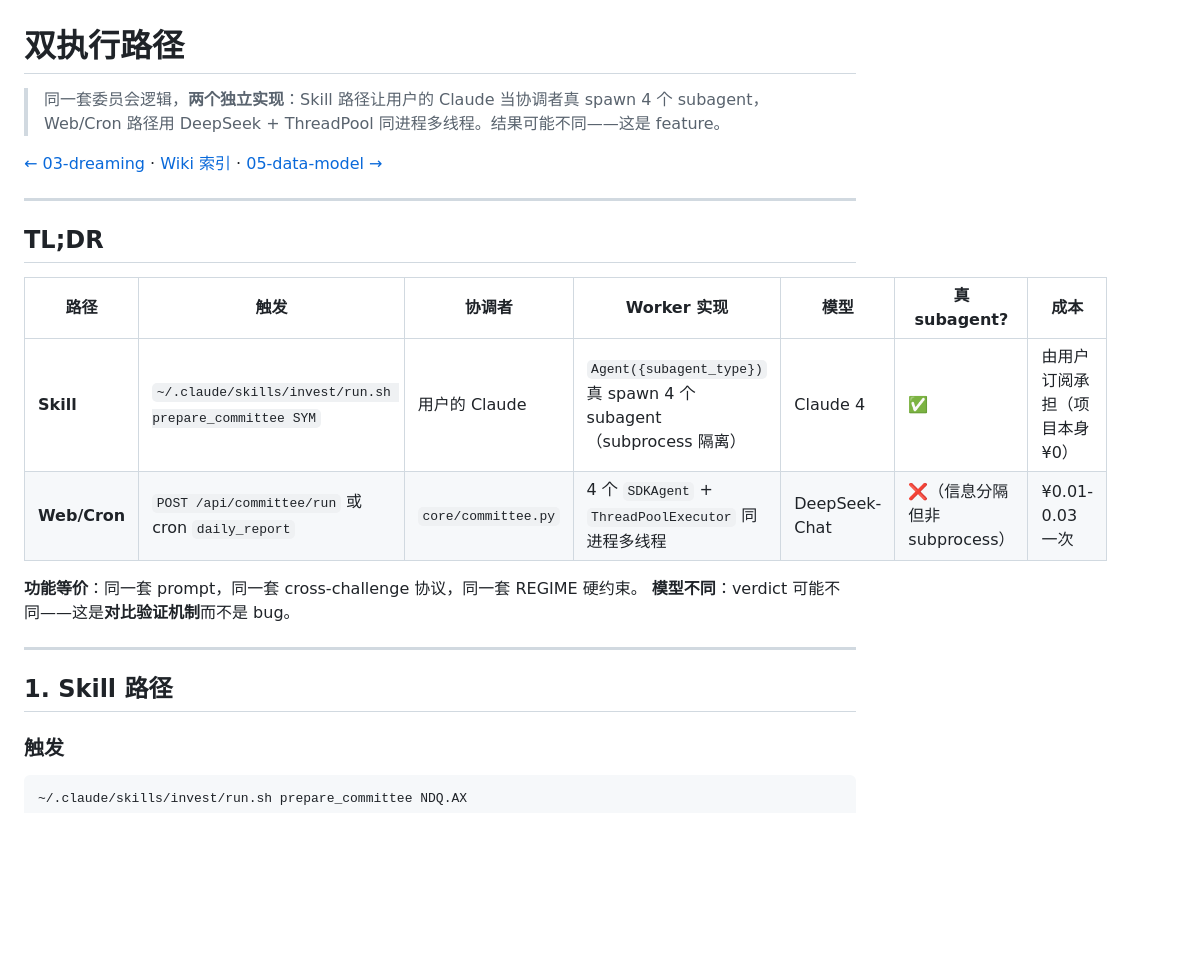
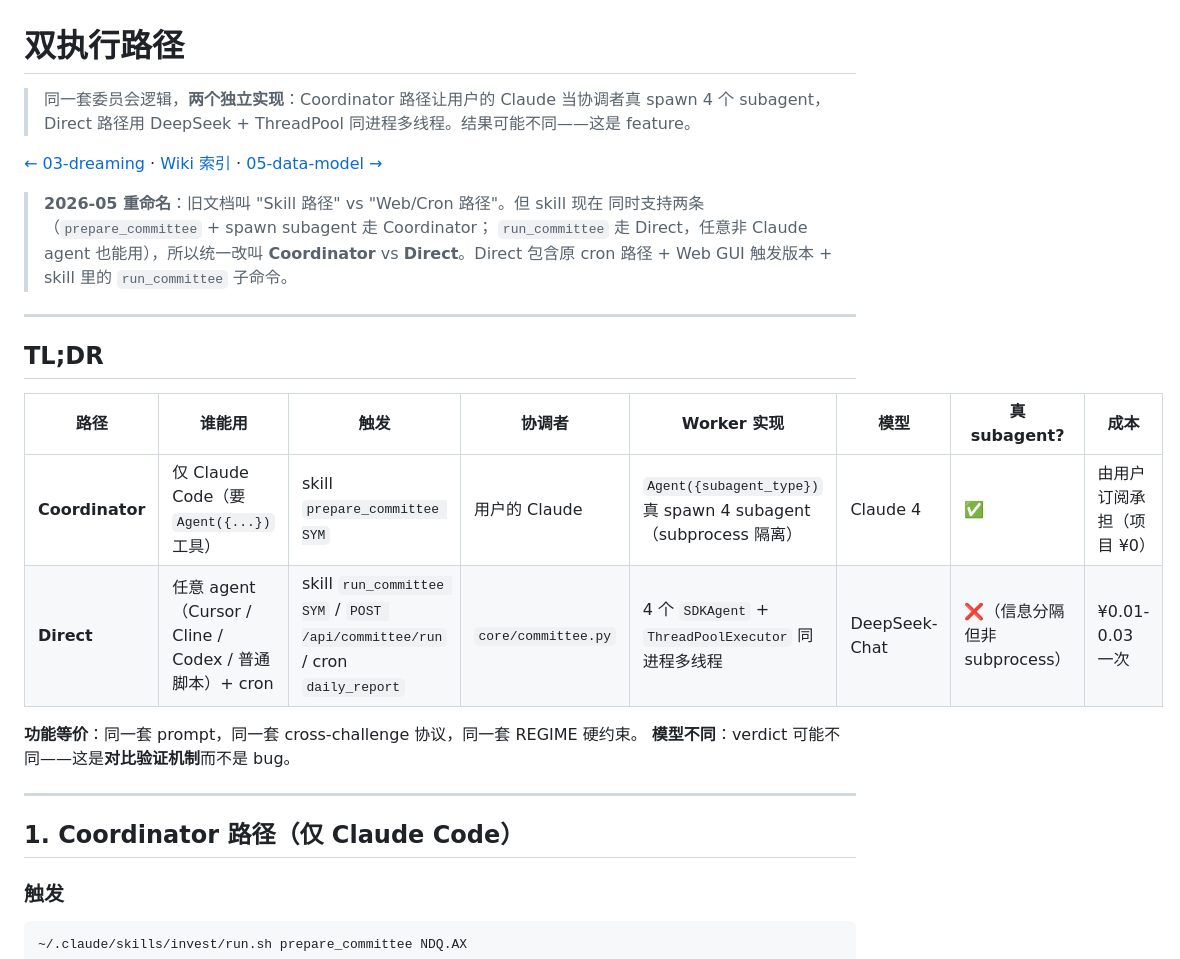
Before and after one commit to longsizhuo/openInvest, a Markdown page: docs/wiki/04-execution-paths.md, the part around one of its changes. Drawn GitHub-style; blank space fills up the shorter version.

```diff
--- a/docs/wiki/04-execution-paths.md
+++ b/docs/wiki/04-execution-paths.md
@@ -1,25 +1,31 @@
 # 双执行路径
 
-> 同一套委员会逻辑，**两个独立实现**：Skill 路径让用户的 Claude 当协调者真 spawn 4 个 subagent，
-> Web/Cron 路径用 DeepSeek + ThreadPool 同进程多线程。结果可能不同——这是 feature。
+> 同一套委员会逻辑，**两个独立实现**：Coordinator 路径让用户的 Claude 当协调者真 spawn 4 个 subagent，
+> Direct 路径用 DeepSeek + ThreadPool 同进程多线程。结果可能不同——这是 feature。
 
 [← 03-dreaming](03-dreaming.md) · [Wiki 索引](README.md) · [05-data-model →](05-data-model.md)
+
+> **2026-05 重命名**：旧文档叫 "Skill 路径" vs "Web/Cron 路径"。但 skill 现在
+> 同时支持两条（`prepare_committee` + spawn subagent 走 Coordinator；
+> `run_committee` 走 Direct，任意非 Claude agent 也能用），所以统一改叫
+> **Coordinator** vs **Direct**。Direct 包含原 cron 路径 + Web GUI 触发版本 +
+> skill 里的 `run_committee` 子命令。
 
 ---
 
 ## TL;DR
 
-| 路径 | 触发 | 协调者 | Worker 实现 | 模型 | 真 subagent? | 成本 |
-|------|------|--------|-------------|------|-------------|------|
-| **Skill** | `~/.claude/skills/invest/run.sh prepare_committee SYM` | 用户的 Claude | `Agent({subagent_type})` 真 spawn 4 个 subagent（subprocess 隔离）| Claude 4 | ✅ | 由用户订阅承担（项目本身 ¥0）|
-| **Web/Cron** | `POST /api/committee/run` 或 cron `daily_report` | `core/committee.py` | 4 个 `SDKAgent` + `ThreadPoolExecutor` 同进程多线程 | DeepSeek-Chat | ❌（信息分隔但非 subprocess）| ¥0.01-0.03 一次 |
+| 路径 | 谁能用 | 触发 | 协调者 | Worker 实现 | 模型 | 真 subagent? | 成本 |
+|------|--------|------|--------|-------------|------|-------------|------|
+| **Coordinator** | 仅 Claude Code（要 `Agent({...})` 工具）| skill `prepare_committee SYM` | 用户的 Claude | `Agent({subagent_type})` 真 spawn 4 subagent（subprocess 隔离）| Claude 4 | ✅ | 由用户订阅承担（项目 ¥0）|
+| **Direct** | 任意 agent（Cursor / Cline / Codex / 普通脚本）+ cron | skill `run_committee SYM` / `POST /api/committee/run` / cron `daily_report` | `core/committee.py` | 4 个 `SDKAgent` + `ThreadPoolExecutor` 同进程多线程 | DeepSeek-Chat | ❌（信息分隔但非 subprocess）| ¥0.01-0.03 一次 |
 
 **功能等价**：同一套 prompt，同一套 cross-challenge 协议，同一套 REGIME 硬约束。
 **模型不同**：verdict 可能不同——这是**对比验证机制**而不是 bug。
 
 ---
 
-## 1. Skill 路径
+## 1. Coordinator 路径（仅 Claude Code）
 
 ### 触发
 
```
Also changed, not shown: other parts of docs/wiki/04-execution-paths.md (+24 -12 lines), docs/wiki/02-agents.md (+7 -8 lines), docs/wiki/07-extending.md (+2 -1 lines).
